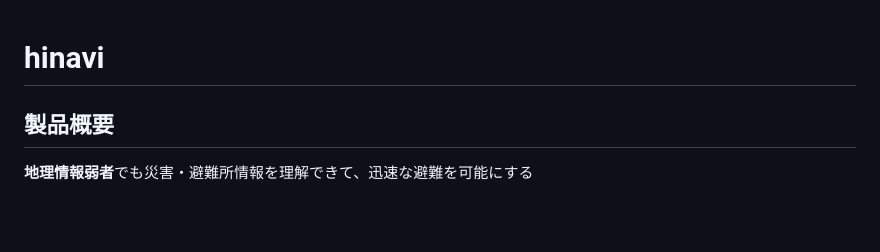
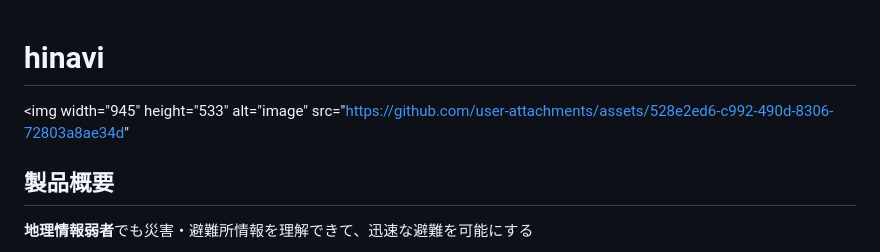
Before and after one commit to jphacks/hs_2503, a Markdown page: README.md, the part around the change. Drawn GitHub-style; blank space fills up the shorter version.

```diff
--- a/README.md
+++ b/README.md
@@ -1,4 +1,5 @@
 # hinavi
+<img width="945" height="533" alt="image" src="https://github.com/user-attachments/assets/528e2ed6-c992-490d-8306-72803a8ae34d"
 
 ## 製品概要
 **地理情報弱者**でも災害・避難所情報を理解できて、迅速な避難を可能にする
```
